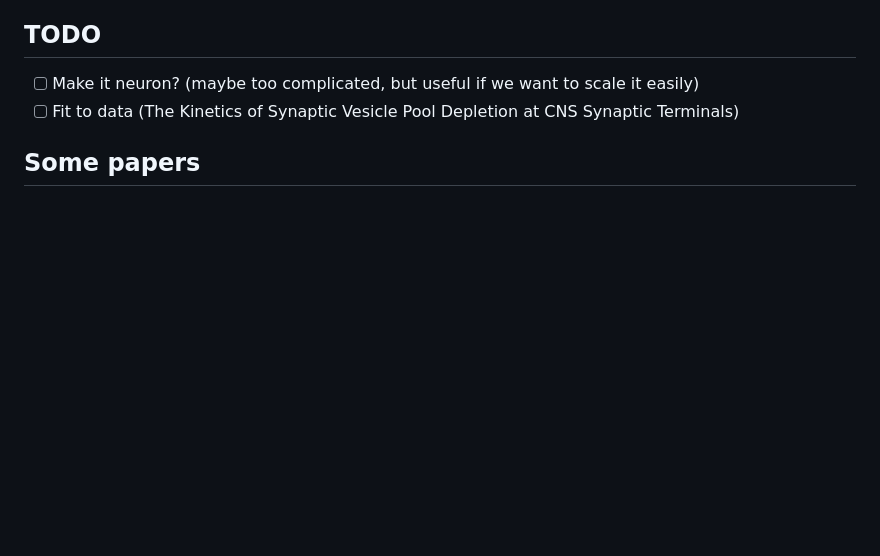
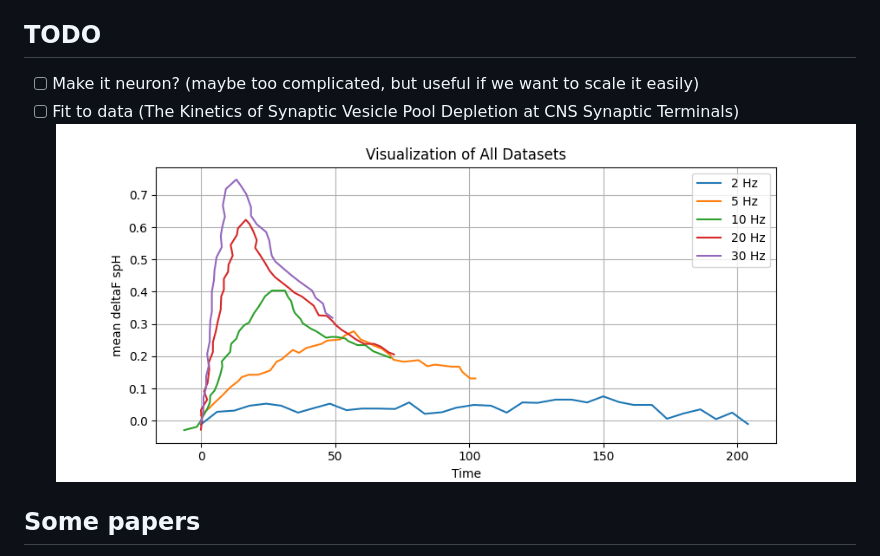
Before and after one commit to yurier/presynaptic, a Markdown page: README.md, the part around the change. GitHub-like rendering; pictures changed too: Fernandez-Alfonso-2008_dataset.png (added); blank space fills up the shorter version.

Commit message:
added dataset from Fernandez-Alfonso 2008

```diff
--- a/README.md
+++ b/README.md
@@ -62,6 +62,7 @@ Where \(s\) (given as 2) determines the slope of the sigmoid.
 ## TODO
 - [ ] Make it neuron? (maybe too complicated, but useful if we want to scale it easily)
 - [ ] Fit to data (The Kinetics of Synaptic Vesicle Pool Depletion at CNS Synaptic Terminals)
+![Figure](/Fernandez-Alfonso-2008_dataset.png)
 
 ## Some papers
 
```
Also changed, not shown: 6 other files.
